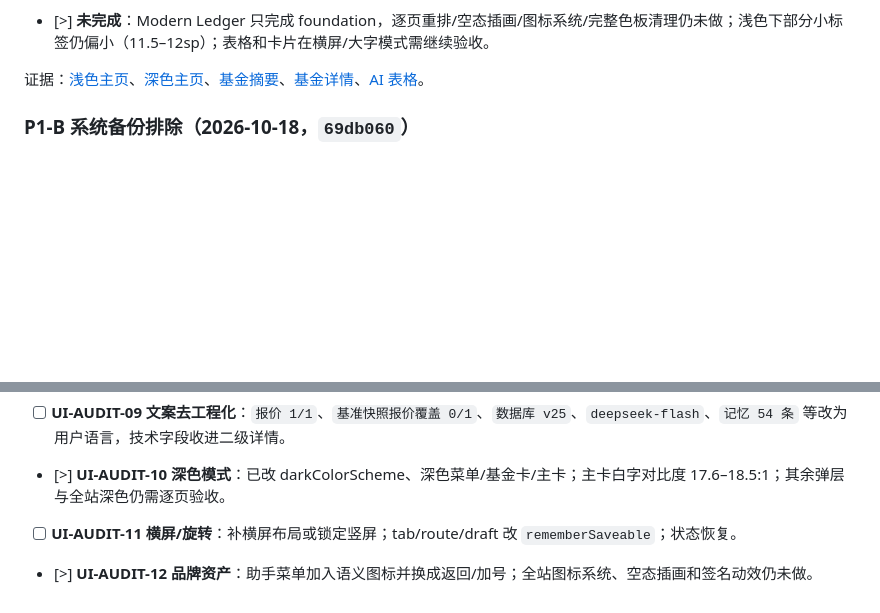
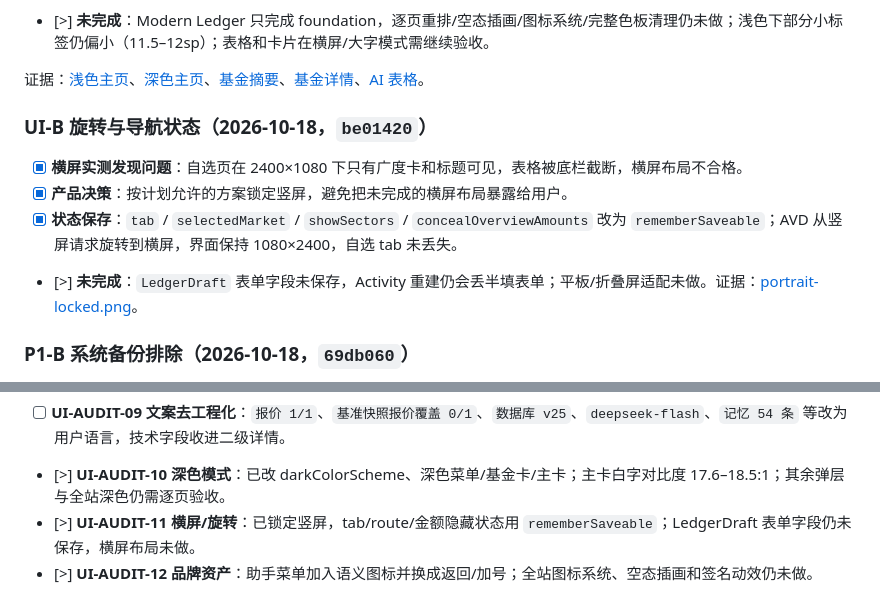
Before and after one commit to JUANWANG-BUAA/kestrel-ledger, a Markdown page: docs/14-全量优化任务清单.md, 2 parts joined by grey strips. GitHub-like rendering; blank space fills up the shorter version.

Commit message:
docs: record portrait and navigation state

```diff
--- a/docs/14-全量优化任务清单.md
+++ b/docs/14-全量优化任务清单.md
@@ -520,6 +520,13 @@
 
 证据：[浅色主页](screenshots/2026-10-18/ui-ledger-light-home.png)、[深色主页](screenshots/2026-10-18/ui-ledger-dark-home.png)、[基金摘要](screenshots/2026-10-18/ui-ledger-fund-summary.png)、[基金详情](screenshots/2026-10-18/ui-ledger-fund-detail.png)、[AI 表格](screenshots/2026-10-18/ui-ledger-ai-table.png)。
 
+### UI-B 旋转与导航状态（2026-10-18，`be01420`）
+
+- [x] **横屏实测发现问题**：自选页在 2400×1080 下只有广度卡和标题可见，表格被底栏截断，横屏布局不合格。
+- [x] **产品决策**：按计划允许的方案锁定竖屏，避免把未完成的横屏布局暴露给用户。
+- [x] **状态保存**：`tab` / `selectedMarket` / `showSectors` / `concealOverviewAmounts` 改为 `rememberSaveable`；AVD 从竖屏请求旋转到横屏，界面保持 1080×2400，自选 tab 未丢失。
+- [>] **未完成**：`LedgerDraft` 表单字段未保存，Activity 重建仍会丢半填表单；平板/折叠屏适配未做。证据：[portrait-locked.png](screenshots/2026-10-18/portrait-locked.png)。
+
 ### P1-B 系统备份排除（2026-10-18，`69db060`）
 
 - [x] **风险**：`allowBackup=false` 已存在，但 Android 12+ 的 device-to-device transfer 仍需显式声明；SQLCipher 主密钥在 Keystore 中不可迁移，迁移后的库可能无法解密。
@@ -714,5 +721,5 @@
 - [>] **UI-AUDIT-08 导航收敛**：助手增加返回；底栏改为 18dp 胶囊、标签 11sp；底栏/抽屉双导航仍未合并。
 - [ ] **UI-AUDIT-09 文案去工程化**：`报价 1/1`、`基准快照报价覆盖 0/1`、`数据库 v25`、`deepseek-flash`、`记忆 54 条` 等改为用户语言，技术字段收进二级详情。
 - [>] **UI-AUDIT-10 深色模式**：已改 darkColorScheme、深色菜单/基金卡/主卡；主卡白字对比度 17.6–18.5:1；其余弹层与全站深色仍需逐页验收。
-- [ ] **UI-AUDIT-11 横屏/旋转**：补横屏布局或锁定竖屏；tab/route/draft 改 `rememberSaveable`；状态恢复。
+- [>] **UI-AUDIT-11 横屏/旋转**：已锁定竖屏，tab/route/金额隐藏状态用 `rememberSaveable`；LedgerDraft 表单字段仍未保存，横屏布局未做。
 - [>] **UI-AUDIT-12 品牌资产**：助手菜单加入语义图标并换成返回/加号；全站图标系统、空态插画和签名动效仍未做。
```
Also changed, not shown: docs/18-全量优化计划.md (+1 -0 lines).
